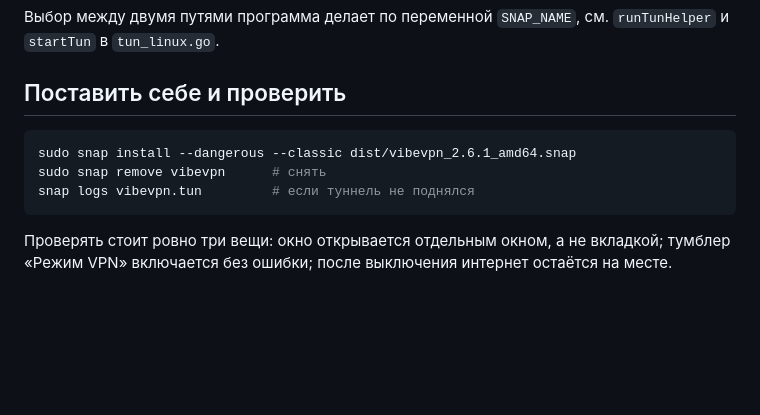
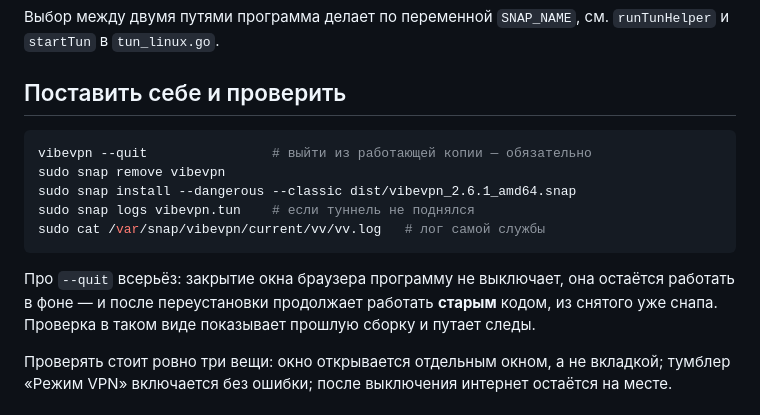
Before and after one commit to vibeVpnT/vibeVpnT, a Markdown page: desktop/SNAP.md, the part around the change. GitHub-like rendering; blank space fills up the shorter version.

Commit message:
Заметка про снап: перед проверкой выйти из программы

````diff
--- a/desktop/SNAP.md
+++ b/desktop/SNAP.md
@@ -56,10 +56,17 @@ error: cannot use "start" with uid 1000, try with sudo
 ## Поставить себе и проверить
 
 ```sh
+vibevpn --quit                # выйти из работающей копии — обязательно
+sudo snap remove vibevpn
 sudo snap install --dangerous --classic dist/vibevpn_2.6.1_amd64.snap
-sudo snap remove vibevpn      # снять
-snap logs vibevpn.tun         # если туннель не поднялся
+sudo snap logs vibevpn.tun    # если туннель не поднялся
+sudo cat /var/snap/vibevpn/current/vv/vv.log   # лог самой службы
 ```
+
+Про `--quit` всерьёз: закрытие окна браузера программу не выключает,
+она остаётся работать в фоне — и после переустановки продолжает
+работать **старым** кодом, из снятого уже снапа. Проверка в таком виде
+показывает прошлую сборку и путает следы.
 
 Проверять стоит ровно три вещи: окно открывается отдельным окном, а не
 вкладкой; тумблер «Режим VPN» включается без ошибки; после выключения
````
